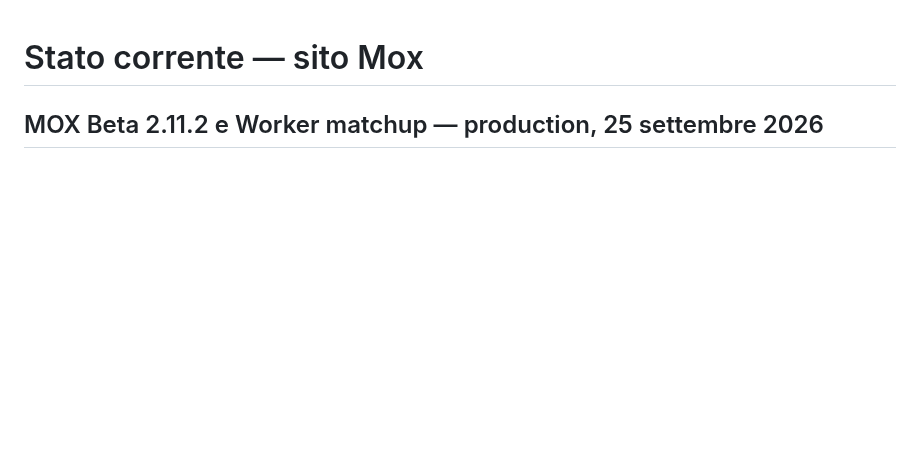
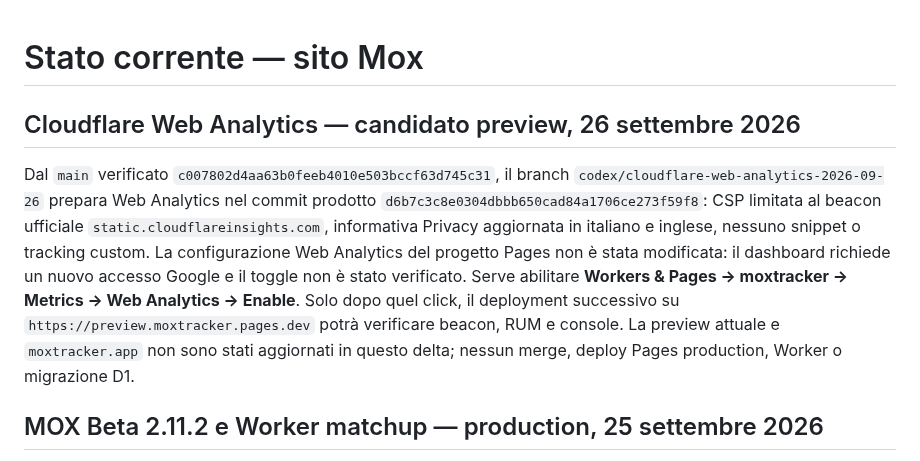
Before and after one commit to Dennis96/moxtracker, a Markdown page: STATO-CORRENTE-SITO.md, the part around the change. Rendered like a GitHub page; blank space fills up the shorter version.

Commit message:
Record Web Analytics preview activation checkpoint

```diff
--- a/STATO-CORRENTE-SITO.md
+++ b/STATO-CORRENTE-SITO.md
@@ -1,4 +1,8 @@
 # Stato corrente — sito Mox
+
+## Cloudflare Web Analytics — candidato preview, 26 settembre 2026
+
+Dal `main` verificato `c007802d4aa63b0feeb4010e503bccf63d745c31`, il branch `codex/cloudflare-web-analytics-2026-09-26` prepara Web Analytics nel commit prodotto `d6b7c3c8e0304dbbb650cad84a1706ce273f59f8`: CSP limitata al beacon ufficiale `static.cloudflareinsights.com`, informativa Privacy aggiornata in italiano e inglese, nessuno snippet o tracking custom. La configurazione Web Analytics del progetto Pages non è stata modificata: il dashboard richiede un nuovo accesso Google e il toggle non è stato verificato. Serve abilitare **Workers & Pages → moxtracker → Metrics → Web Analytics → Enable**. Solo dopo quel click, il deployment successivo su `https://preview.moxtracker.pages.dev` potrà verificare beacon, RUM e console. La preview attuale e `moxtracker.app` non sono stati aggiornati in questo delta; nessun merge, deploy Pages production, Worker o migrazione D1.
 
 ## MOX Beta 2.11.2 e Worker matchup — production, 25 settembre 2026
 
```
